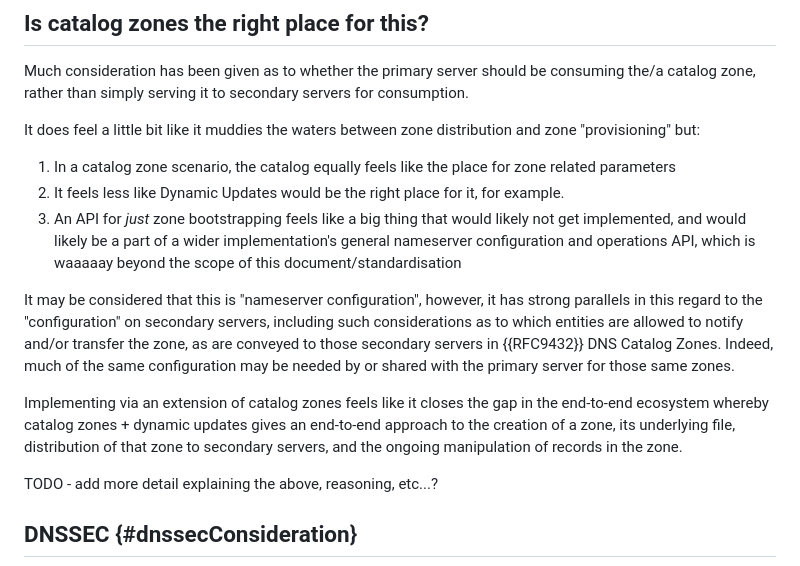
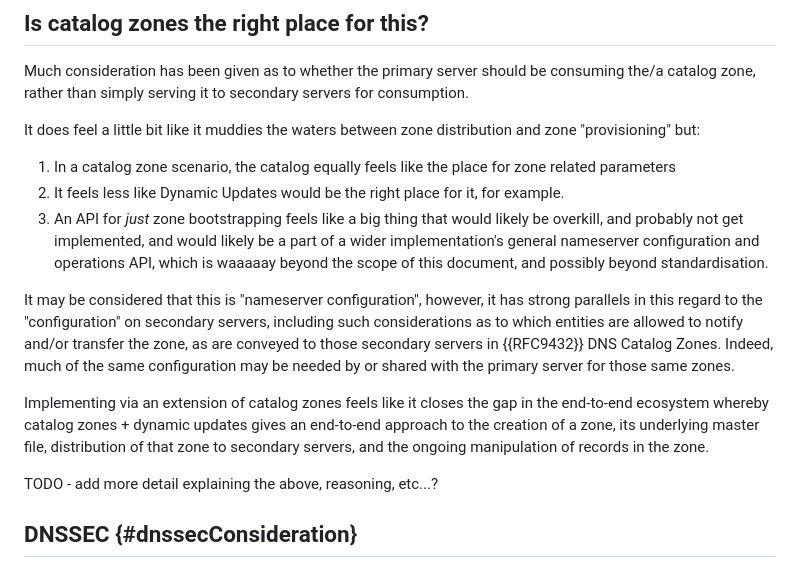
Before and after one commit to karldyson/draft-dyson-primary-zonefile-bootstrap, a Markdown page: draft-dyson-primary-zonefile-bootstrap.md, the part around the change printed below. GitHub-like rendering.

```diff
--- a/draft-dyson-primary-zonefile-bootstrap.md
+++ b/draft-dyson-primary-zonefile-bootstrap.md
@@ -265,11 +266,11 @@ It does feel a little bit like it muddies the waters between zone distribution a
 
 1. In a catalog zone scenario, the catalog equally feels like the place for zone related parameters
 1. It feels less like Dynamic Updates would be the right place for it, for example.
-1. An API for *just* zone bootstrapping feels like a big thing that would likely not get implemented, and would likely be a part of a wider implementation's general nameserver configuration and operations API, which is waaaaay beyond the scope of this document/standardisation
+1. An API for *just* zone bootstrapping feels like a big thing that would likely be overkill, and probably not get implemented, and would likely be a part of a wider implementation's general nameserver configuration and operations API, which is waaaaay beyond the scope of this document, and possibly beyond standardisation.
 
 It may be considered that this is "nameserver configuration", however, it has strong parallels in this regard to the "configuration" on secondary servers, including such considerations as to which entities are allowed to notify and/or transfer the zone, as are conveyed to those secondary servers in {{RFC9432}} DNS Catalog Zones. Indeed, much of the same configuration may be needed by or shared with the primary server for those same zones.
 
-Implementing via an extension of catalog zones feels like it closes the gap in the end-to-end ecosystem whereby catalog zones + dynamic updates gives an end-to-end approach to the creation of a zone, its underlying file, distribution of that zone to secondary servers, and the ongoing manipulation of records in the zone.
+Implementing via an extension of catalog zones feels like it closes the gap in the end-to-end ecosystem whereby catalog zones + dynamic updates gives an end-to-end approach to the creation of a zone, its underlying master file, distribution of that zone to secondary servers, and the ongoing manipulation of records in the zone.
 
 TODO - add more detail explaining the above, reasoning, etc...?
 
```
Also changed, not shown: other parts of draft-dyson-primary-zonefile-bootstrap.md (+27 -26 lines).
